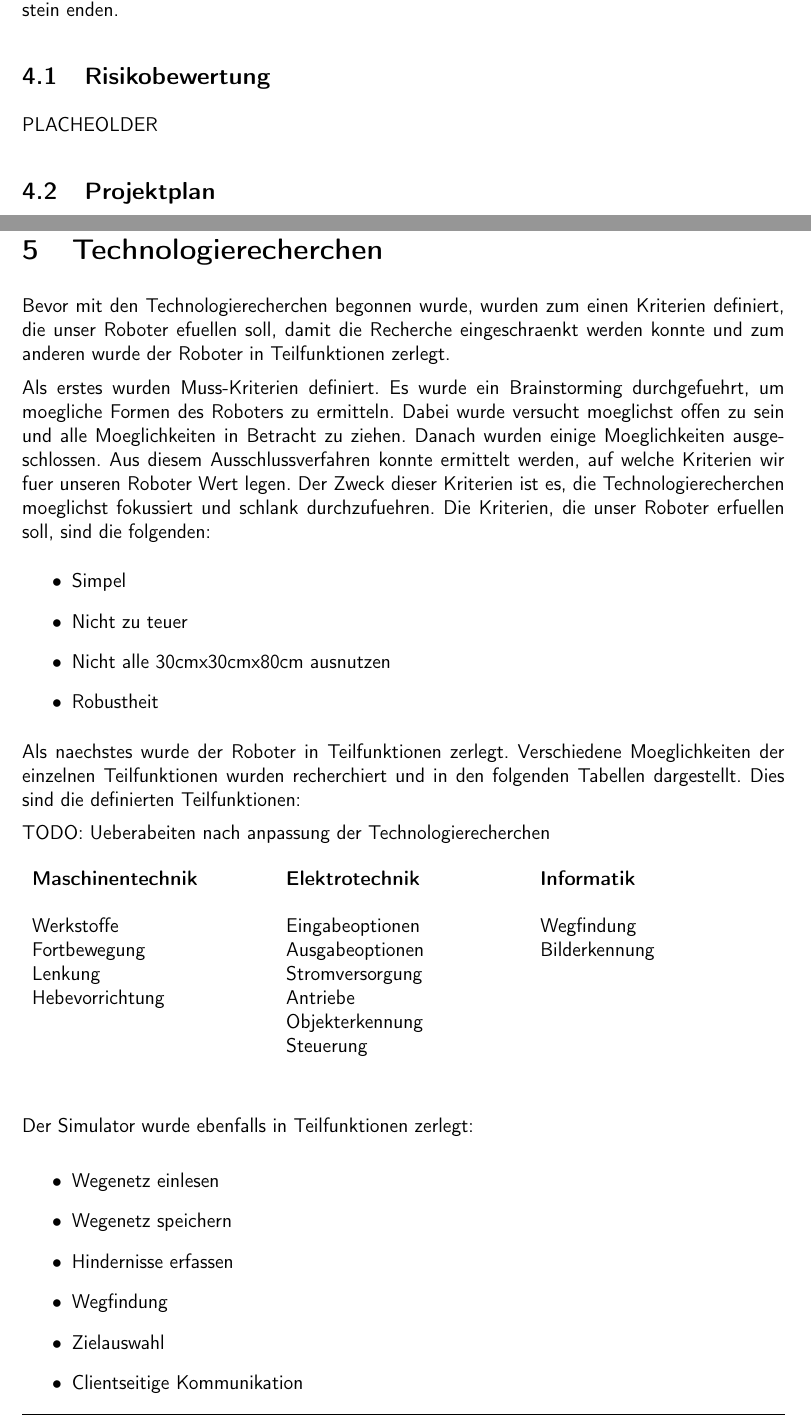
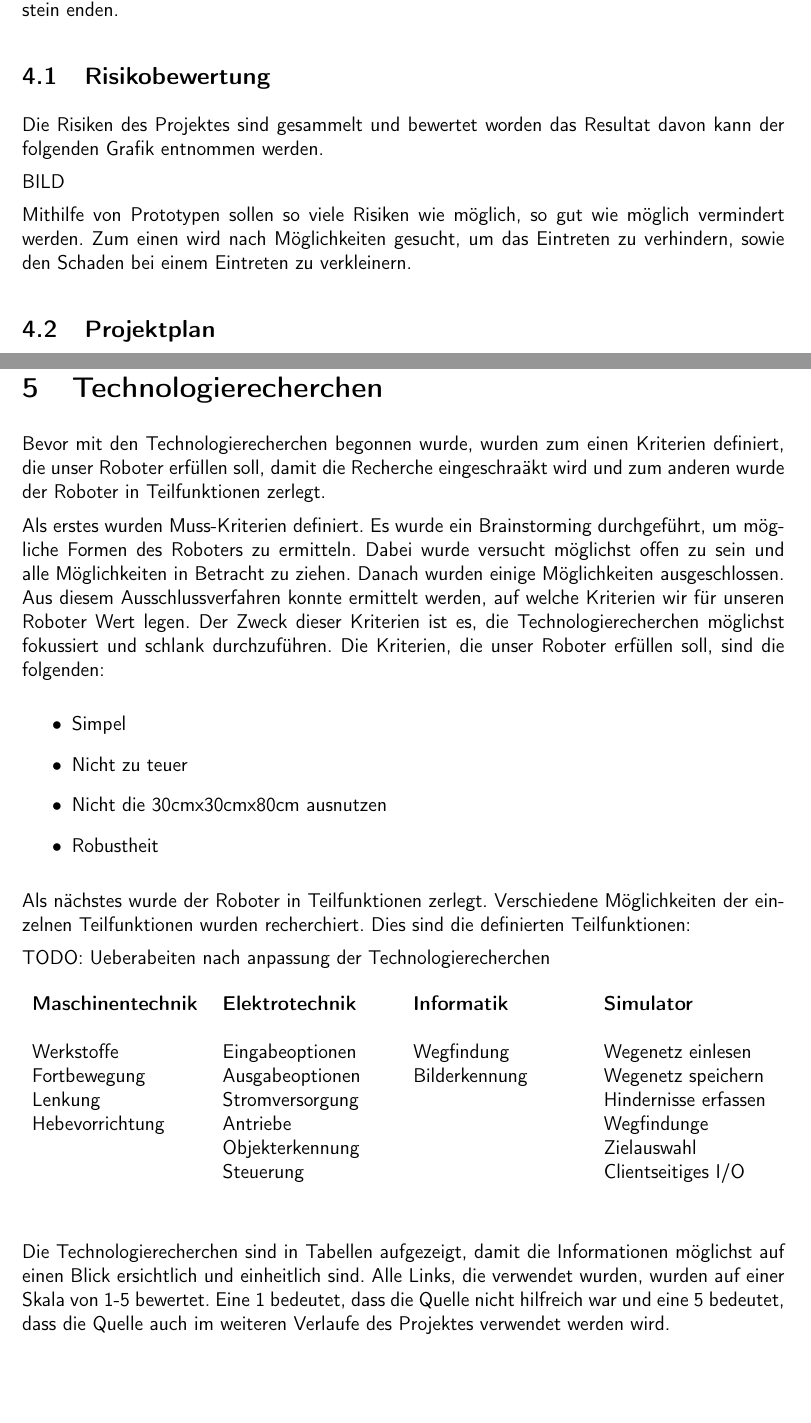
Before and after one commit to ameyer3/hslu-pren-1, a LaTeX document (main.tex, which reads parts/04-projektplanung.tex, parts/05-technologierecherchen.tex): two parts of pages 13 and 18 of 52 before the commit and two parts of pages 13 and 19 of 53 after it, joined at a grey line, cut so that both start at the same text. Compiled offline with XeLaTeX.

Commit message:
Changes from Overleaf

```diff
--- a/parts/04-projektplanung.tex
+++ b/parts/04-projektplanung.tex
@@ -5,7 +5,11 @@ Da es vier Abgabetermine gibt, wurde das Projekt in vier Sprints aufgeteilt, die
 
 \subsection{Risikobewertung}
 
-PLACHEOLDER
+Die Risiken des Projektes sind gesammelt und bewertet worden das Resultat davon kann der folgenden Grafik entnommen werden.
+
+BILD
+
+Mithilfe von Prototypen sollen so viele Risiken wie möglich, so gut wie möglich vermindert werden. Zum einen wird nach Möglichkeiten gesucht, um das Eintreten zu verhindern, sowie den Schaden bei einem Eintreten zu verkleinern.
 
 \subsection{Projektplan}
 
--- a/parts/05-technologierecherchen.tex
+++ b/parts/05-technologierecherchen.tex
@@ -1,44 +1,35 @@
 \section{Technologierecherchen}
 
-Bevor mit den Technologierecherchen begonnen wurde, wurden zum einen Kriterien definiert, die unser Roboter efuellen soll, damit die Recherche eingeschraenkt werden konnte und zum anderen wurde der Roboter in Teilfunktionen zerlegt.
+Bevor mit den Technologierecherchen begonnen wurde, wurden zum einen Kriterien definiert, die unser Roboter erfüllen soll, damit die Recherche eingeschraäkt wird und zum anderen wurde der Roboter in Teilfunktionen zerlegt.
 
-Als erstes wurden Muss-Kriterien definiert. Es wurde ein Brainstorming durchgefuehrt, um moegliche Formen des Roboters zu ermitteln. Dabei wurde versucht moeglichst offen zu sein und alle Moeglichkeiten in Betracht zu ziehen. Danach wurden einige Moeglichkeiten ausgeschlossen. Aus diesem Ausschlussverfahren konnte ermittelt werden, auf welche Kriterien wir fuer unseren Roboter Wert legen. Der Zweck dieser Kriterien ist es, die Technologierecherchen moeglichst fokussiert und schlank durchzufuehren.
-Die Kriterien, die unser Roboter erfuellen soll, sind die folgenden:
+Als erstes wurden Muss-Kriterien definiert. Es wurde ein Brainstorming durchgeführt, um mögliche Formen des Roboters zu ermitteln. Dabei wurde versucht möglichst offen zu sein und alle Möglichkeiten in Betracht zu ziehen. Danach wurden einige Möglichkeiten ausgeschlossen. Aus diesem Ausschlussverfahren konnte ermittelt werden, auf welche Kriterien wir für unseren Roboter Wert legen. Der Zweck dieser Kriterien ist es, die Technologierecherchen möglichst fokussiert und schlank durchzuführen.
+Die Kriterien, die unser Roboter erfüllen soll, sind die folgenden:
+
 \begin{itemize}
     \item Simpel
     \item Nicht zu teuer
-    \item Nicht alle 30cmx30cmx80cm ausnutzen
+    \item Nicht die 30cmx30cmx80cm ausnutzen
     \item Robustheit
 \end{itemize}
 
-Als naechstes wurde der Roboter in Teilfunktionen zerlegt. Verschiedene Moeglichkeiten der einzelnen Teilfunktionen wurden recherchiert und in den folgenden Tabellen dargestellt. Dies sind die definierten Teilfunktionen:
+Als nächstes wurde der Roboter in Teilfunktionen zerlegt. Verschiedene Möglichkeiten der einzelnen Teilfunktionen wurden recherchiert. Dies sind die definierten Teilfunktionen:
 
 TODO: Ueberabeiten nach anpassung der Technologierecherchen
 
 \begin{table}[H]
-\begin{tabularx}\textwidth{X X X }
-    \textbf{Maschinentechnik} & \textbf{Elektrotechnik} & \textbf{Informatik} \\
+\begin{tabularx}\textwidth{X X X X}
+    \textbf{Maschinentechnik} & \textbf{Elektrotechnik} & \textbf{Informatik} & \textbf{Simulator} \\
     &&\\
-    Werkstoffe  & Eingabeoptionen & Wegfindung\\
-    Fortbewegung  & Ausgabeoptionen & Bilderkennung\\
-    Lenkung  & Stromversorgung & \\
-    Hebevorrichtung  & Antriebe & \\
-    & Objekterkennung & \\
-    & Steuerung & \\
+    Werkstoffe  & Eingabeoptionen & Wegfindung & Wegenetz einlesen\\
+    Fortbewegung  & Ausgabeoptionen & Bilderkennung & Wegenetz speichern\\
+    Lenkung  & Stromversorgung & & Hindernisse erfassen\\
+    Hebevorrichtung  & Antriebe & & Wegfindunge\\
+    & Objekterkennung & & Zielauswahl\\
+    & Steuerung &  & Clientseitiges I/O\\
 \end{tabularx}
 \end{table}
 
-Der Simulator wurde ebenfalls in Teilfunktionen zerlegt:
-
-\begin{itemize}
-    \item Wegenetz einlesen
-    \item Wegenetz speichern
-    \item Hindernisse erfassen
-    \item Wegfindung
-    \item Zielauswahl
-    \item Clientseitige Kommunikation
-\end{itemize}
-
+Die Technologierecherchen sind in Tabellen aufgezeigt, damit die Informationen möglichst auf einen Blick ersichtlich und einheitlich sind. Alle Links, die verwendet wurden, wurden auf einer Skala von 1-5 bewertet. Eine 1 bedeutet, dass die Quelle nicht hilfreich war und eine 5 bedeutet, dass die Quelle auch im weiteren Verlaufe des Projektes verwendet werden wird.
 
 \subsection{Mechanik}
 
```
Also changed, not shown: parts/07-prototypen.tex (+1 -1 lines), parts/05-technologierecherchen.tex (8 more changed lines).
